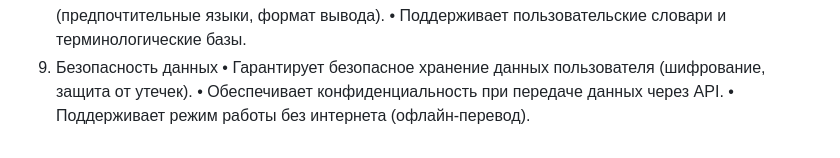
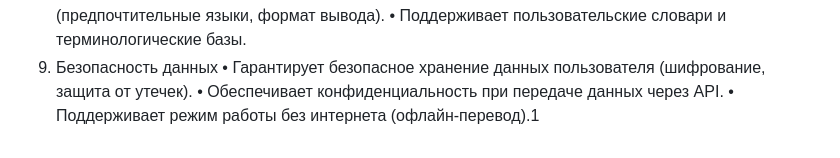
Before and after one commit to ilya34610/MyTranslator, a Markdown page: README.md, the part around the change. Rendered like a GitHub page.

Commit message:
test commot for conflict

```diff
--- a/README.md
+++ b/README.md
@@ -35,4 +35,4 @@ MyTranslator — система автоматического перевода
 9. Безопасность данных
 •	Гарантирует безопасное хранение данных пользователя (шифрование, защита от утечек).
 •	Обеспечивает конфиденциальность при передаче данных через API.
-•	Поддерживает режим работы без интернета (офлайн-перевод).
+•	Поддерживает режим работы без интернета (офлайн-перевод).1
```
